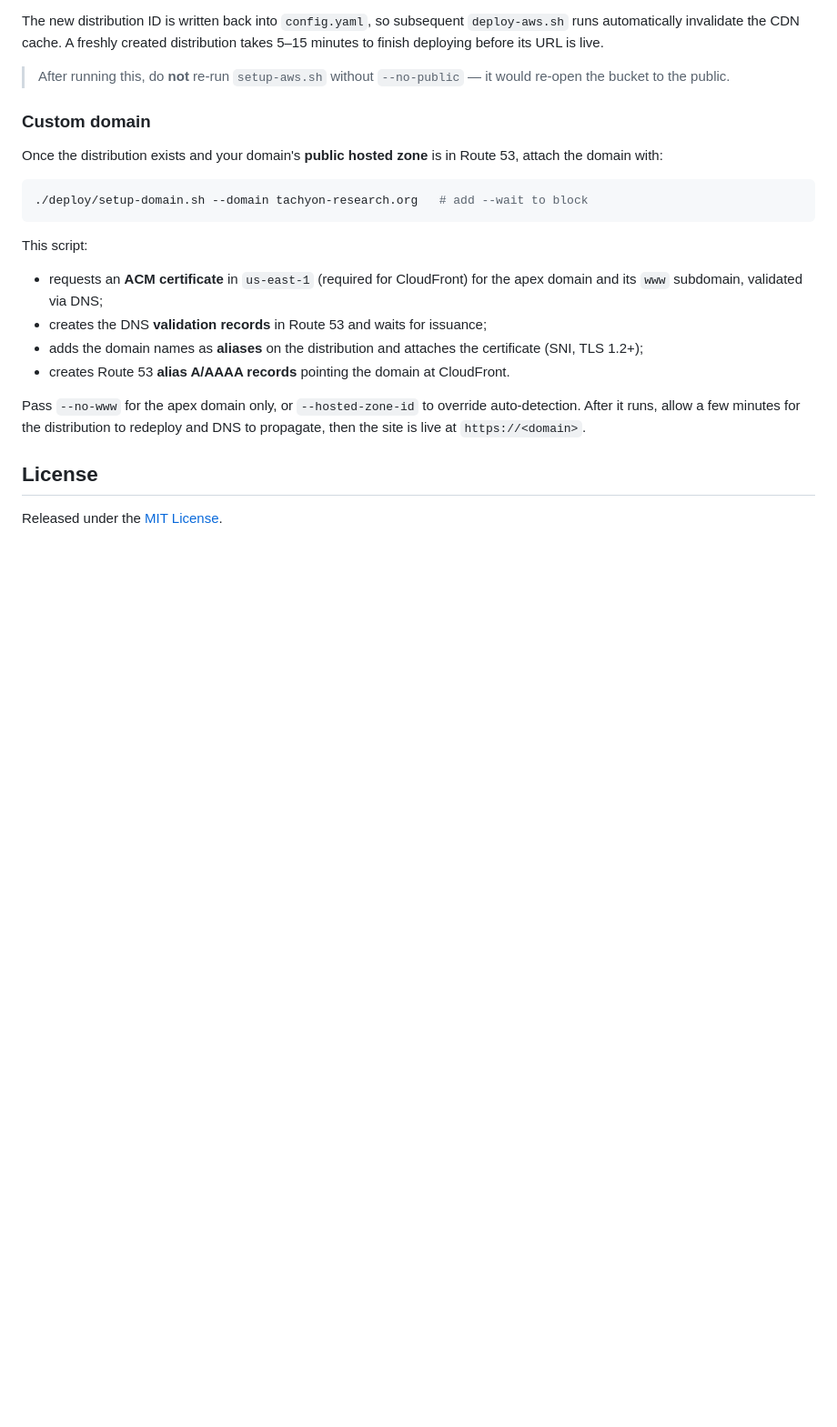
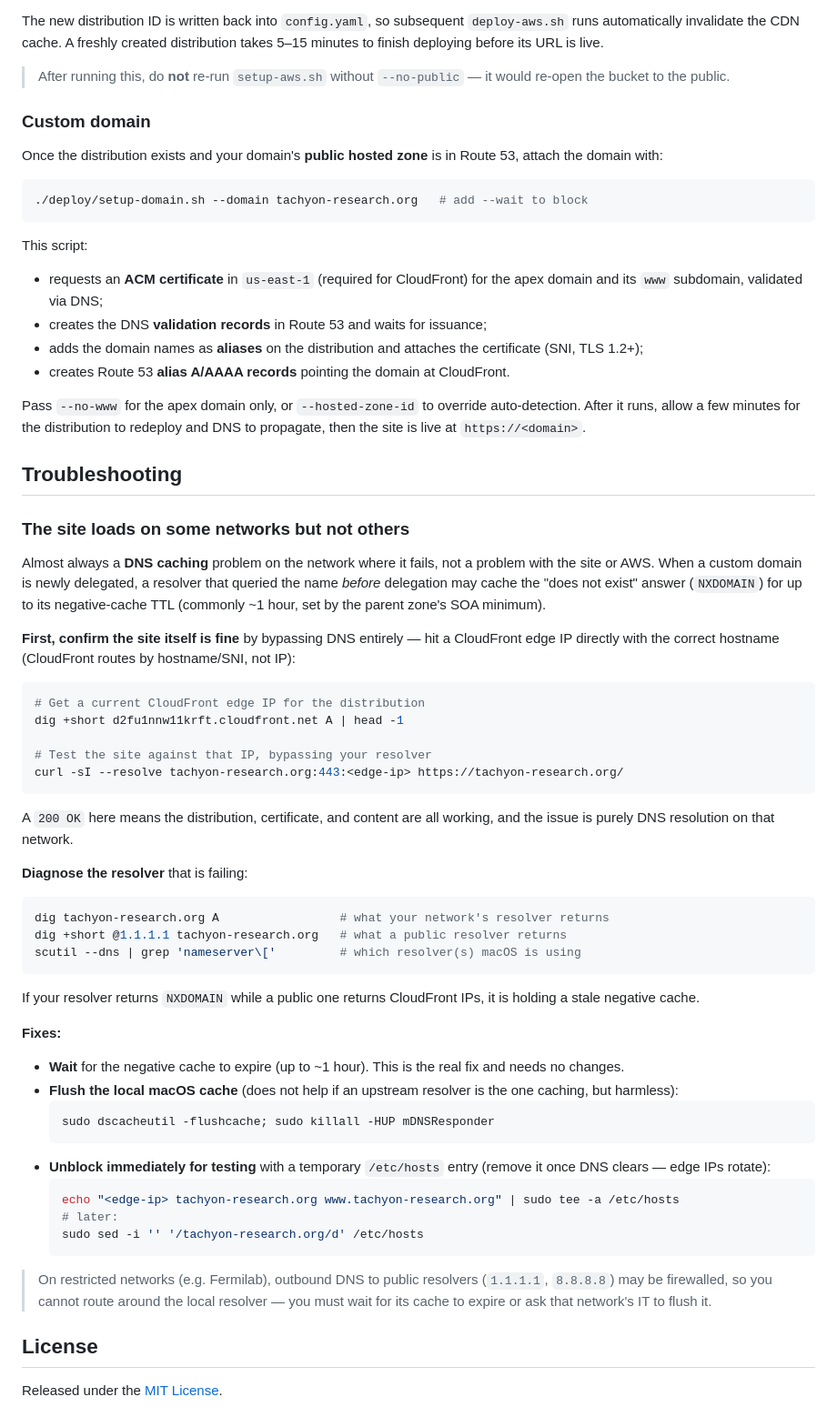
Before and after one commit to tachyon-org/tachyon-org-website, a Markdown page: README.md, the part around the change. Shown at 91% size. Drawn GitHub-style; blank space fills up the shorter version.

Commit message:
Document DNS negative-cache troubleshooting in README
Add a Troubleshooting section covering the "loads on some networks but not
others" case: how to confirm the site via a CloudFront edge IP, diagnose a
stale NXDOMAIN in a resolver, and the wait/flush/hosts fixes (including the
firewalled-public-resolver caveat).

Co-Authored-By: Claude Opus 4.8 <noreply@anthropic.com>

````diff
--- a/README.md
+++ b/README.md
@@ -189,6 +189,64 @@ Pass `--no-www` for the apex domain only, or `--hosted-zone-id` to override
 auto-detection. After it runs, allow a few minutes for the distribution to
 redeploy and DNS to propagate, then the site is live at `https://<domain>`.
 
+## Troubleshooting
+
+### The site loads on some networks but not others
+
+Almost always a **DNS caching** problem on the network where it fails, not a
+problem with the site or AWS. When a custom domain is newly delegated, a
+resolver that queried the name *before* delegation may cache the "does not
+exist" answer (`NXDOMAIN`) for up to its negative-cache TTL (commonly ~1 hour,
+set by the parent zone's SOA minimum).
+
+**First, confirm the site itself is fine** by bypassing DNS entirely — hit a
+CloudFront edge IP directly with the correct hostname (CloudFront routes by
+hostname/SNI, not IP):
+
+```bash
+# Get a current CloudFront edge IP for the distribution
+dig +short d2fu1nnw11krft.cloudfront.net A | head -1
+
+# Test the site against that IP, bypassing your resolver
+curl -sI --resolve tachyon-research.org:443:<edge-ip> https://tachyon-research.org/
+```
+
+A `200 OK` here means the distribution, certificate, and content are all
+working, and the issue is purely DNS resolution on that network.
+
+**Diagnose the resolver** that is failing:
+
+```bash
+dig tachyon-research.org A                 # what your network's resolver returns
+dig +short @1.1.1.1 tachyon-research.org   # what a public resolver returns
+scutil --dns | grep 'nameserver\['         # which resolver(s) macOS is using
+```
+
+If your resolver returns `NXDOMAIN` while a public one returns CloudFront IPs,
+it is holding a stale negative cache.
+
+**Fixes:**
+
+- **Wait** for the negative cache to expire (up to ~1 hour). This is the real
+  fix and needs no changes.
+- **Flush the local macOS cache** (does not help if an upstream resolver is the
+  one caching, but harmless):
+  ```bash
+  sudo dscacheutil -flushcache; sudo killall -HUP mDNSResponder
+  ```
+- **Unblock immediately for testing** with a temporary `/etc/hosts` entry
+  (remove it once DNS clears — edge IPs rotate):
+  ```bash
+  echo "<edge-ip> tachyon-research.org www.tachyon-research.org" | sudo tee -a /etc/hosts
+  # later:
+  sudo sed -i '' '/tachyon-research.org/d' /etc/hosts
+  ```
+
+> On restricted networks (e.g. Fermilab), outbound DNS to public resolvers
+> (`1.1.1.1`, `8.8.8.8`) may be firewalled, so you cannot route around the local
+> resolver — you must wait for its cache to expire or ask that network's IT to
+> flush it.
+
 ## License
 
 Released under the [MIT License](LICENSE).
````
